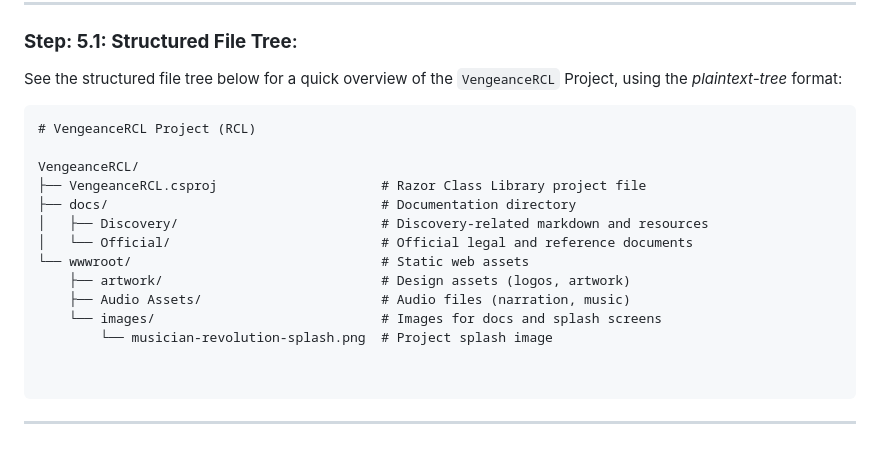
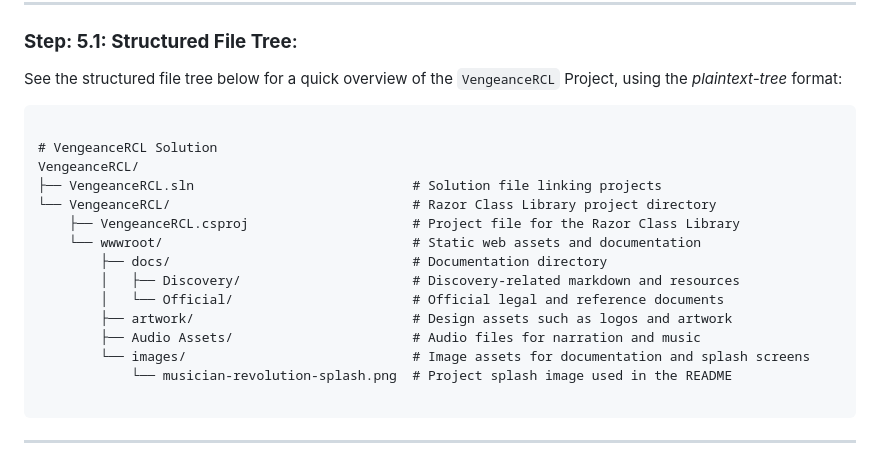
Before and after one commit to JasonSilvestri/VengeanceRCL, a Markdown page: README.md, the part around the change printed below. GitHub-like rendering.

Commit message:
Do quick review on the new file streuctures and links to assets.

````diff
--- a/README.md
+++ b/README.md
@@ -221,19 +221,20 @@ Here’s the `Project File Structure` for the `VengeanceRCL` Razor Class Library
 See the structured file tree below for a quick overview of the `VengeanceRCL` Project, using the _plaintext-tree_ format:
 
 ```plaintext
-# VengeanceRCL Project (RCL)
 
+# VengeanceRCL Solution
 VengeanceRCL/
-├── VengeanceRCL.csproj                     # Razor Class Library project file
-├── docs/                                   # Documentation directory
-│   ├── Discovery/                          # Discovery-related markdown and resources
-│   └── Official/                           # Official legal and reference documents
-└── wwwroot/                                # Static web assets
-    ├── artwork/                            # Design assets (logos, artwork)
-    ├── Audio Assets/                       # Audio files (narration, music)
-    └── images/                             # Images for docs and splash screens
-        └── musician-revolution-splash.png  # Project splash image
-
+├── VengeanceRCL.sln                            # Solution file linking projects
+└── VengeanceRCL/                               # Razor Class Library project directory
+    ├── VengeanceRCL.csproj                     # Project file for the Razor Class Library
+    └── wwwroot/                                # Static web assets and documentation
+        ├── docs/                               # Documentation directory
+        │   ├── Discovery/                      # Discovery-related markdown and resources
+        │   └── Official/                       # Official legal and reference documents
+        ├── artwork/                            # Design assets such as logos and artwork
+        ├── Audio Assets/                       # Audio files for narration and music
+        └── images/                             # Image assets for documentation and splash screens
+            └── musician-revolution-splash.png  # Project splash image used in the README
 
 ```
 
````
Also changed, not shown: other parts of README.md (+14 -12 lines).
